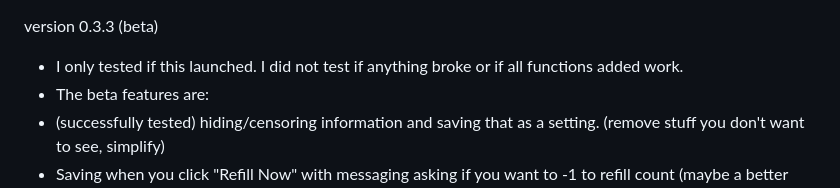
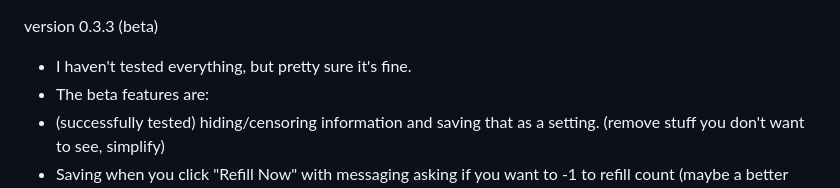
Before and after one commit to LockMan007/PixelSwirl, a Markdown page: Python-apps/pills-inventory/readme.md, the part around the change. GitHub-like rendering.

Commit message:
Revise testing notes and beta feature descriptions
Updated testing status and clarified feature list.

```diff
--- a/Python-apps/pills-inventory/readme.md
+++ b/Python-apps/pills-inventory/readme.md
@@ -1,5 +1,5 @@
 version 0.3.3 (beta)
-- I only tested if this launched. I did not test if anything broke or if all functions added work.
+- I haven't tested everything, but pretty sure it's fine.
 - The beta features are:
 - (successfully tested) hiding/censoring information and saving that as a setting. (remove stuff you don't want to see, simplify)
 - Saving when you click "Refill Now" with messaging asking if you want to -1 to refill count (maybe a better solution later).
```
